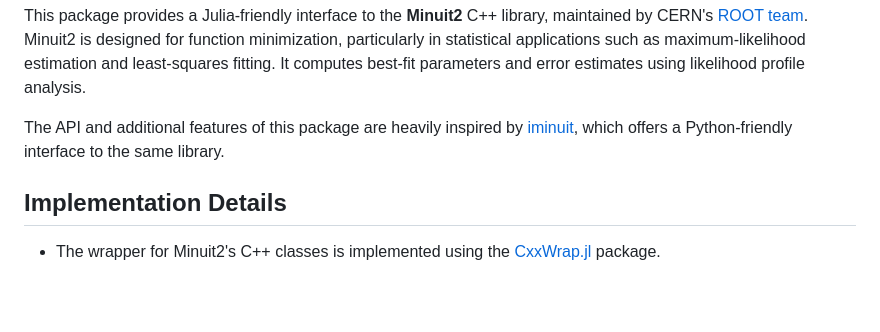
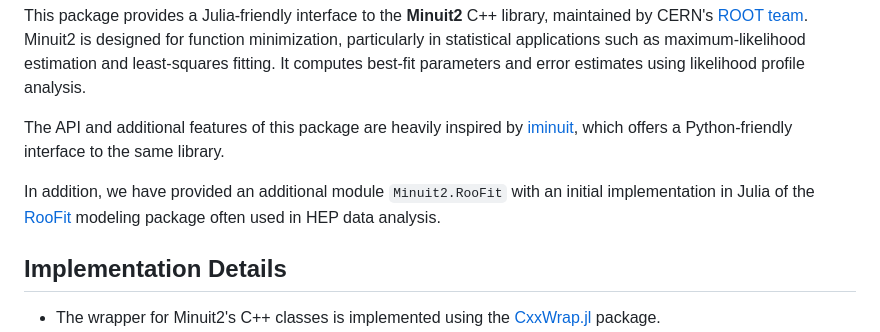
Before and after one commit to JuliaHEP/Minuit2.jl, a Markdown page: README.md, the part around the change. Rendered like a GitHub page; blank space fills up the shorter version.

```diff
--- a/README.md
+++ b/README.md
@@ -9,6 +9,8 @@ This package provides a Julia-friendly interface to the **Minuit2** C++ library,
 
 The API and additional features of this package are heavily inspired by [iminuit](https://github.dev/scikit-hep/iminuit), which offers a Python-friendly interface to the same library.
 
+In addition, we have provided an additional module `Minuit2.RooFit` with an initial implementation in Julia of the [RooFit](https://root.cern/manual/roofit/) modeling package often used in HEP data analysis.
+
 ## Implementation Details
 
 - The wrapper for Minuit2's C++ classes is implemented using the [CxxWrap.jl](https://github.com/JuliaInterop/CxxWrap.jl) package.
```
Also changed, not shown: docs/src/index.md (+41 -0 lines), docs/src/RooFit-1.png (added), 8 other files.
